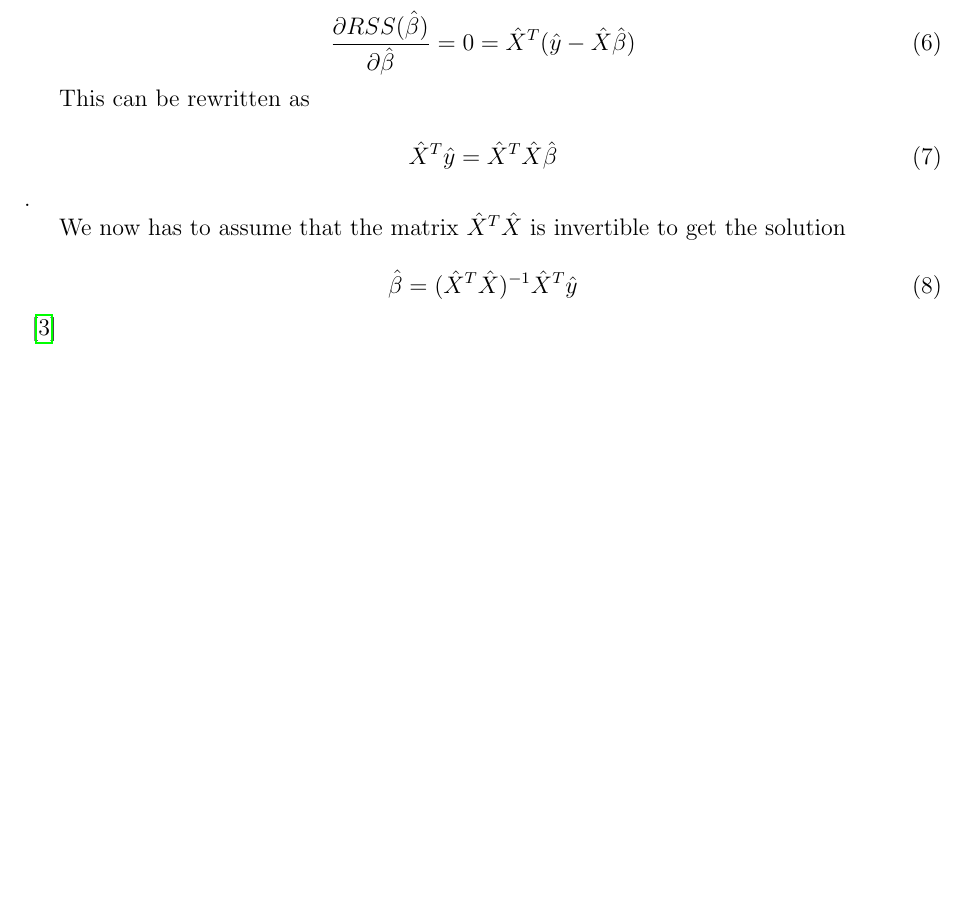
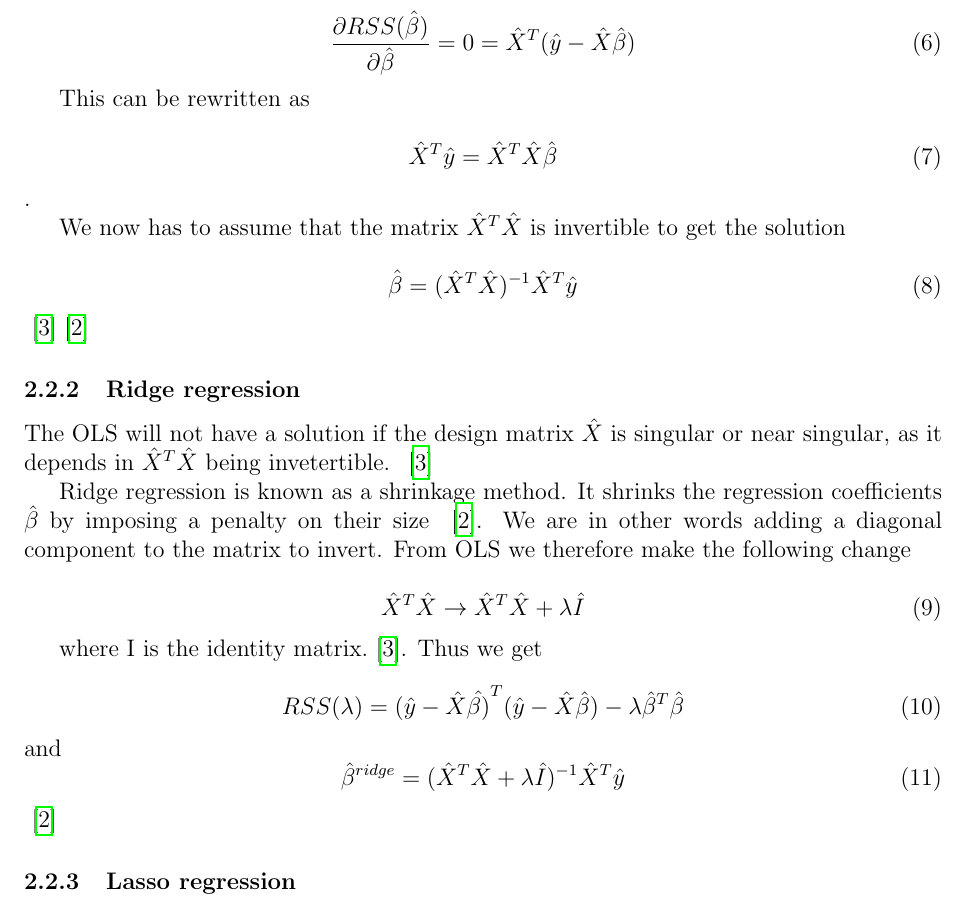
Before and after one commit to geirtul/fys-stk4155, a LaTeX paper (project1/report/main.tex, which reads project1/report/theory.tex): part of page 5 of 10, cut so that both start at the same text, the shorter picture padded with empty space. Compiled offline with pdfLaTeX.

Commit message:
done with theory concerning ridge

```diff
--- a/project1/report/theory.tex
+++ b/project1/report/theory.tex
@@ -77,4 +77,35 @@ is invertible to get the solution
 \begin{equation}
 	\hat{\beta} = (\hat{X}^T\hat{X})^{-1}\hat{X}^T\hat{y}
 \end{equation}
+~\cite{Lectures-notes}~\cite{IntroStatistics}
+
+\subsubsection{Ridge regression}
+The OLS will not have a solution if the design matrix \(\hat{X}\) is singular
+or near singular, as it depends in \(\hat{X}^T\hat{X}\) being invetertible.
 ~\cite{Lectures-notes}
+
+Ridge regression is known as a shrinkage method. It shrinks the regression
+coefficients \(\hat{\beta}\) by imposing a penalty on their size
+~\cite{IntroStatistics}. We are in other words adding a diagonal component
+to the matrix to invert. From OLS we therefore make the following change
+
+\begin{equation}
+	\hat{X}^T\hat{X} \rightarrow \hat{X}^T\hat{X} + \lambda \hat{I}
+\end{equation}
+
+where I is the identity matrix.~\cite{Lectures-notes}.
+Thus we get
+
+\begin{equation}
+	RSS(\lambda) = (\hat{y}-\hat{X}\hat{\beta)}^T(\hat{y}
+	- \hat{X}\hat{\beta})
+	- \lambda \hat{\beta}^T\hat{\beta}
+\end{equation}
+and
+\begin{equation}
+	\hat{\beta}^{ridge} = (\hat{X}^T\hat{X}
+	+ \lambda \hat{I})^{-1}\hat{X}^T\hat{y}
+\end{equation}
+\cite{IntroStatistics}
+
+\subsubsection{Lasso regression}
```
